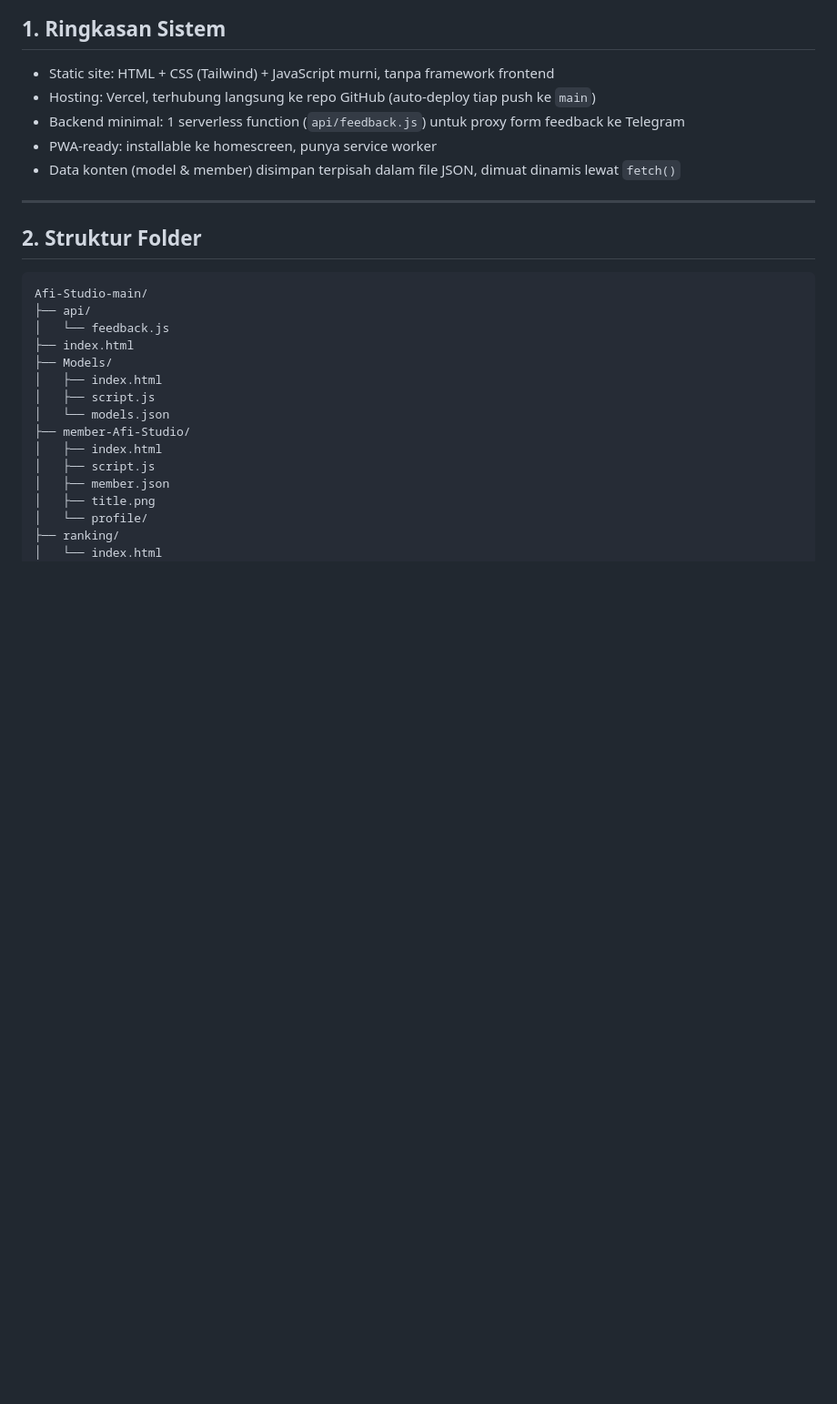
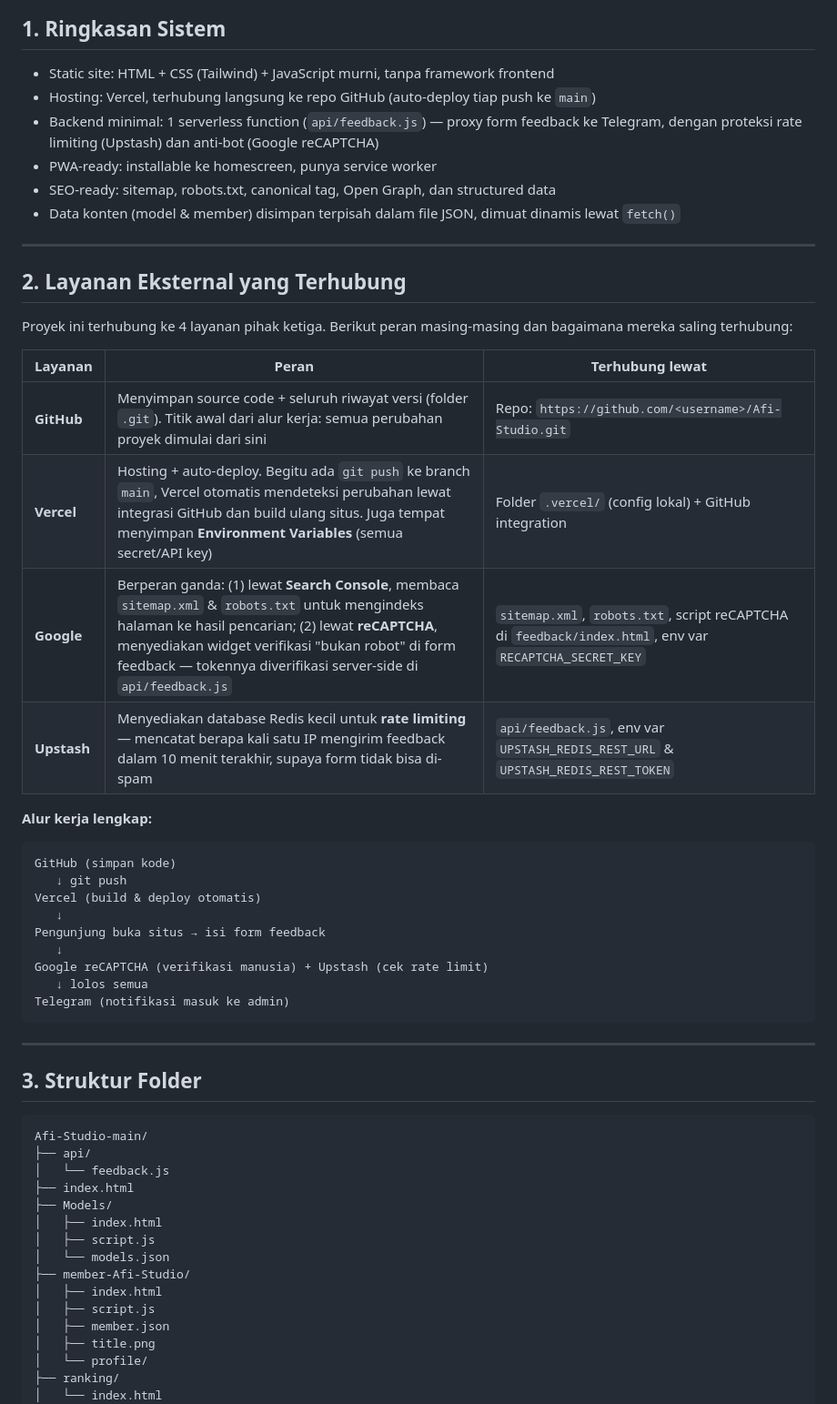
Before and after one commit to alisastro103-cmd/Afi-Studio, a Markdown page: README.md, the part around one of its changes. Shown at 91% size. Drawn GitHub-style; blank space fills up the shorter version.

````diff
--- a/README.md
+++ b/README.md
@@ -10,13 +10,40 @@ Website berbagi aset Minecraft (model, rig, map, dan furniture) yang dibuat oleh
 
 - Static site: HTML + CSS (Tailwind) + JavaScript murni, tanpa framework frontend
 - Hosting: Vercel, terhubung langsung ke repo GitHub (auto-deploy tiap push ke `main`)
-- Backend minimal: 1 serverless function (`api/feedback.js`) untuk proxy form feedback ke Telegram
+- Backend minimal: 1 serverless function (`api/feedback.js`) — proxy form feedback ke Telegram, dengan proteksi rate limiting (Upstash) dan anti-bot (Google reCAPTCHA)
 - PWA-ready: installable ke homescreen, punya service worker
+- SEO-ready: sitemap, robots.txt, canonical tag, Open Graph, dan structured data
 - Data konten (model & member) disimpan terpisah dalam file JSON, dimuat dinamis lewat `fetch()`
 
 ---
 
-## 2. Struktur Folder
+## 2. Layanan Eksternal yang Terhubung
+
+Proyek ini terhubung ke 4 layanan pihak ketiga. Berikut peran masing-masing dan bagaimana mereka saling terhubung:
+
+| Layanan | Peran | Terhubung lewat |
+|---|---|---|
+| **GitHub** | Menyimpan source code + seluruh riwayat versi (folder `.git`). Titik awal dari alur kerja: semua perubahan proyek dimulai dari sini | Repo: `https://github.com/<username>/Afi-Studio.git` |
+| **Vercel** | Hosting + auto-deploy. Begitu ada `git push` ke branch `main`, Vercel otomatis mendeteksi perubahan lewat integrasi GitHub dan build ulang situs. Juga tempat menyimpan **Environment Variables** (semua secret/API key) | Folder `.vercel/` (config lokal) + GitHub integration |
+| **Google** | Berperan ganda: (1) lewat **Search Console**, membaca `sitemap.xml` & `robots.txt` untuk mengindeks halaman ke hasil pencarian; (2) lewat **reCAPTCHA**, menyediakan widget verifikasi "bukan robot" di form feedback — tokennya diverifikasi server-side di `api/feedback.js` | `sitemap.xml`, `robots.txt`, script reCAPTCHA di `feedback/index.html`, env var `RECAPTCHA_SECRET_KEY` |
+| **Upstash** | Menyediakan database Redis kecil untuk **rate limiting** — mencatat berapa kali satu IP mengirim feedback dalam 10 menit terakhir, supaya form tidak bisa di-spam | `api/feedback.js`, env var `UPSTASH_REDIS_REST_URL` & `UPSTASH_REDIS_REST_TOKEN` |
+
+**Alur kerja lengkap:**
+```
+GitHub (simpan kode)
+   ↓ git push
+Vercel (build & deploy otomatis)
+   ↓
+Pengunjung buka situs → isi form feedback
+   ↓
+Google reCAPTCHA (verifikasi manusia) + Upstash (cek rate limit)
+   ↓ lolos semua
+Telegram (notifikasi masuk ke admin)
+```
+
+---
+
+## 3. Struktur Folder
 
 ```
 Afi-Studio-main/
````
Also changed, not shown: other parts of README.md (+76 -66 lines).
